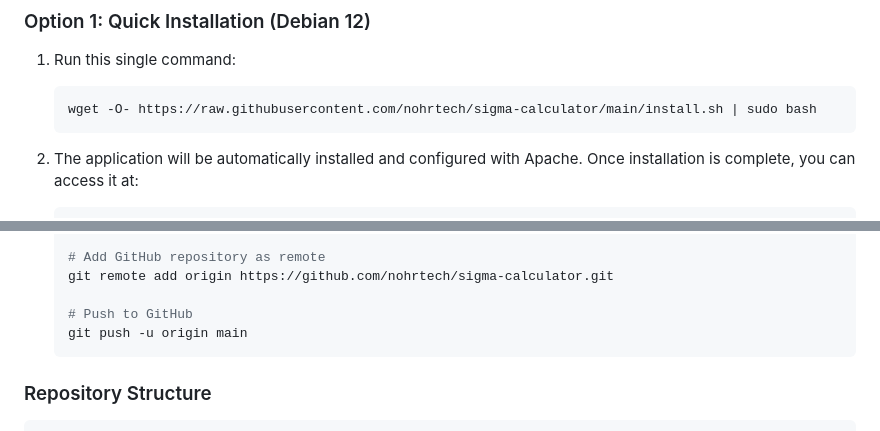
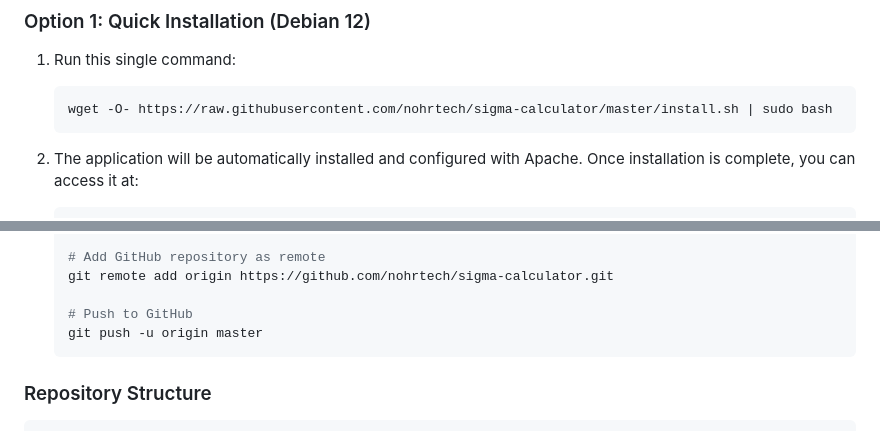
Before and after one commit to nohrtech/sigma-calculator, a Markdown page: README.md, 2 parts joined by grey strips. Rendered like a GitHub page.

Commit message:
Description of changes

````diff
--- a/README.md
+++ b/README.md
@@ -41,7 +41,7 @@ A professional GNSS position accuracy analysis tool by NohrTech.
 
 1. Run this single command:
    ```bash
-   wget -O- https://raw.githubusercontent.com/nohrtech/sigma-calculator/main/install.sh | sudo bash
+   wget -O- https://raw.githubusercontent.com/nohrtech/sigma-calculator/master/install.sh | sudo bash
    ```
 
 2. The application will be automatically installed and configured with Apache. Once installation is complete, you can access it at:
@@ -145,7 +145,7 @@ A professional GNSS position accuracy analysis tool by NohrTech.
    git remote add origin https://github.com/nohrtech/sigma-calculator.git
 
    # Push to GitHub
-   git push -u origin main
+   git push -u origin master
    ```
 
 ### Repository Structure
````
